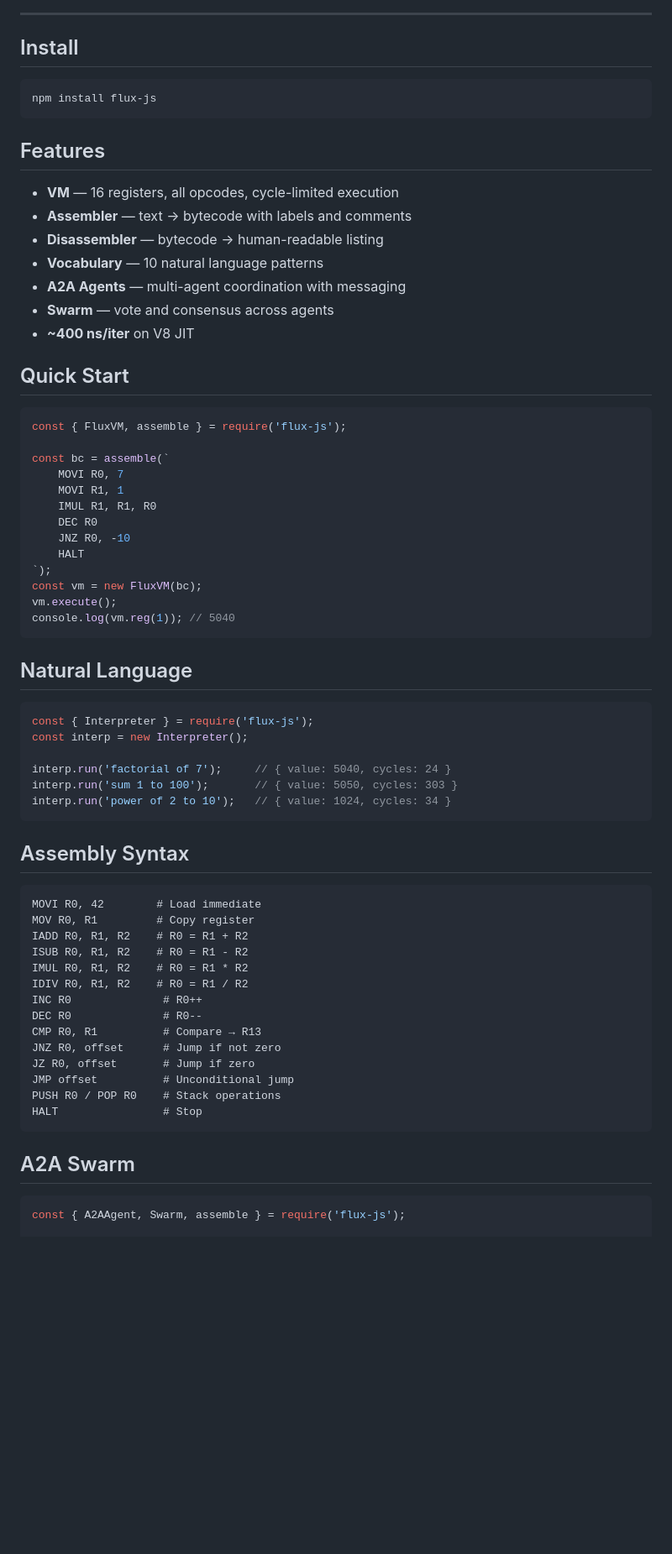
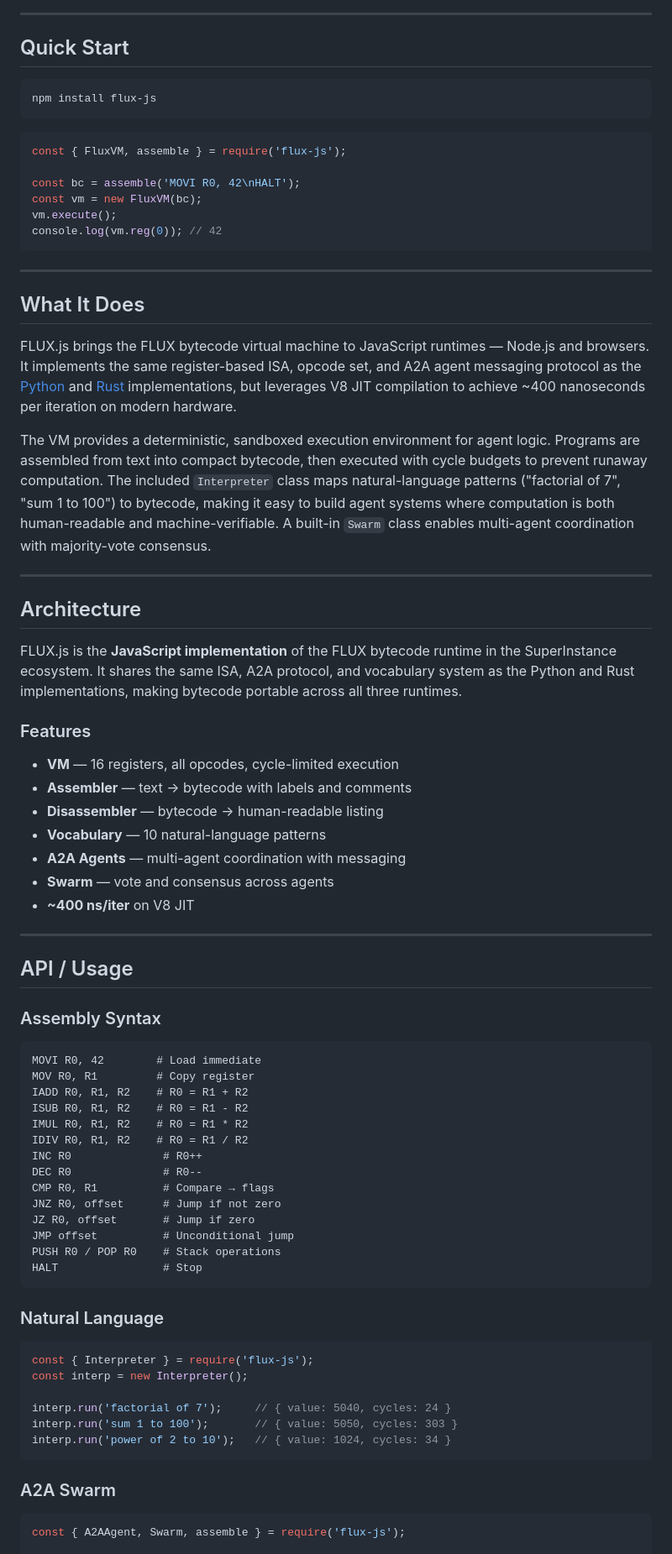
Before and after one commit to SuperInstance/flux-js, a Markdown page: README.md, the part around one of its changes. Shown at 84% size. GitHub-like rendering; blank space fills up the shorter version.

Commit message:
docs: README overhaul — badges, quick start, architecture, ecosystem

````diff
--- a/README.md
+++ b/README.md
@@ -11,40 +10,68 @@
 ---
 
-## Install
+## Quick Start
 
 ```bash
 npm install flux-js
 ```
 
-## Features
+```javascript
+const { FluxVM, assemble } = require('flux-js');
+
+const bc = assemble('MOVI R0, 42\nHALT');
+const vm = new FluxVM(bc);
+vm.execute();
+console.log(vm.reg(0)); // 42
+```
+
+---
+
+## What It Does
+
+FLUX.js brings the FLUX bytecode virtual machine to JavaScript runtimes — Node.js and browsers. It implements the same register-based ISA, opcode set, and A2A agent messaging protocol as the [Python](https://github.com/SuperInstance/flux-runtime) and [Rust](https://github.com/SuperInstance/flux-core) implementations, but leverages V8 JIT compilation to achieve ~400 nanoseconds per iteration on modern hardware.
+
+The VM provides a deterministic, sandboxed execution environment for agent logic. Programs are assembled from text into compact bytecode, then executed with cycle budgets to prevent runaway computation. The included `Interpreter` class maps natural-language patterns ("factorial of 7", "sum 1 to 100") to bytecode, making it easy to build agent systems where computation is both human-readable and machine-verifiable. A built-in `Swarm` class enables multi-agent coordination with majority-vote consensus.
+
+---
+
+## Architecture
+
+FLUX.js is the **JavaScript implementation** of the FLUX bytecode runtime in the SuperInstance ecosystem. It shares the same ISA, A2A protocol, and vocabulary system as the Python and Rust implementations, making bytecode portable across all three runtimes.
+
+### Features
 
 - **VM** — 16 registers, all opcodes, cycle-limited execution
 - **Assembler** — text → bytecode with labels and comments
 - **Disassembler** — bytecode → human-readable listing
-- **Vocabulary** — 10 natural language patterns
+- **Vocabulary** — 10 natural-language patterns
 - **A2A Agents** — multi-agent coordination with messaging
 - **Swarm** — vote and consensus across agents
 - **~400 ns/iter** on V8 JIT
 
-## Quick Start
+---
 
-```javascript
-const { FluxVM, assemble } = require('flux-js');
+## API / Usage
 
-const bc = assemble(`
-    MOVI R0, 7
-    MOVI R1, 1
-    IMUL R1, R1, R0
-    DEC R0
-    JNZ R0, -10
-    HALT
-`);
-const vm = new FluxVM(bc);
-vm.execute();
-console.log(vm.reg(1)); // 5040
+### Assembly Syntax
+
+```
+MOVI R0, 42        # Load immediate
+MOV R0, R1         # Copy register
+IADD R0, R1, R2    # R0 = R1 + R2
+ISUB R0, R1, R2    # R0 = R1 - R2
+IMUL R0, R1, R2    # R0 = R1 * R2
+IDIV R0, R1, R2    # R0 = R1 / R2
+INC R0              # R0++
+DEC R0              # R0--
+CMP R0, R1          # Compare → flags
+JNZ R0, offset      # Jump if not zero
+JZ R0, offset       # Jump if zero
+JMP offset          # Unconditional jump
+PUSH R0 / POP R0    # Stack operations
+HALT                # Stop
 ```
 
-## Natural Language
+### Natural Language
 
 ```javascript
 const { Interpreter } = require('flux-js');
@@ -55,26 +82,7 @@ interp.run('sum 1 to 100');       // { value: 5050, cycles: 303 }
 interp.run('power of 2 to 10');   // { value: 1024, cycles: 34 }
 ```
 
-## Assembly Syntax
-
-```
-MOVI R0, 42        # Load immediate
-MOV R0, R1         # Copy register
-IADD R0, R1, R2    # R0 = R1 + R2
-ISUB R0, R1, R2    # R0 = R1 - R2
-IMUL R0, R1, R2    # R0 = R1 * R2
-IDIV R0, R1, R2    # R0 = R1 / R2
-INC R0              # R0++
-DEC R0              # R0--
-CMP R0, R1          # Compare → R13
-JNZ R0, offset      # Jump if not zero
-JZ R0, offset       # Jump if zero
-JMP offset          # Unconditional jump
-PUSH R0 / POP R0    # Stack operations
-HALT                # Stop
-```
-
-## A2A Swarm
+### A2A Swarm
 
 ```javascript
 const { A2AAgent, Swarm, assemble } = require('flux-js');
````
Also changed, not shown: other parts of README.md (+48 -27 lines).
